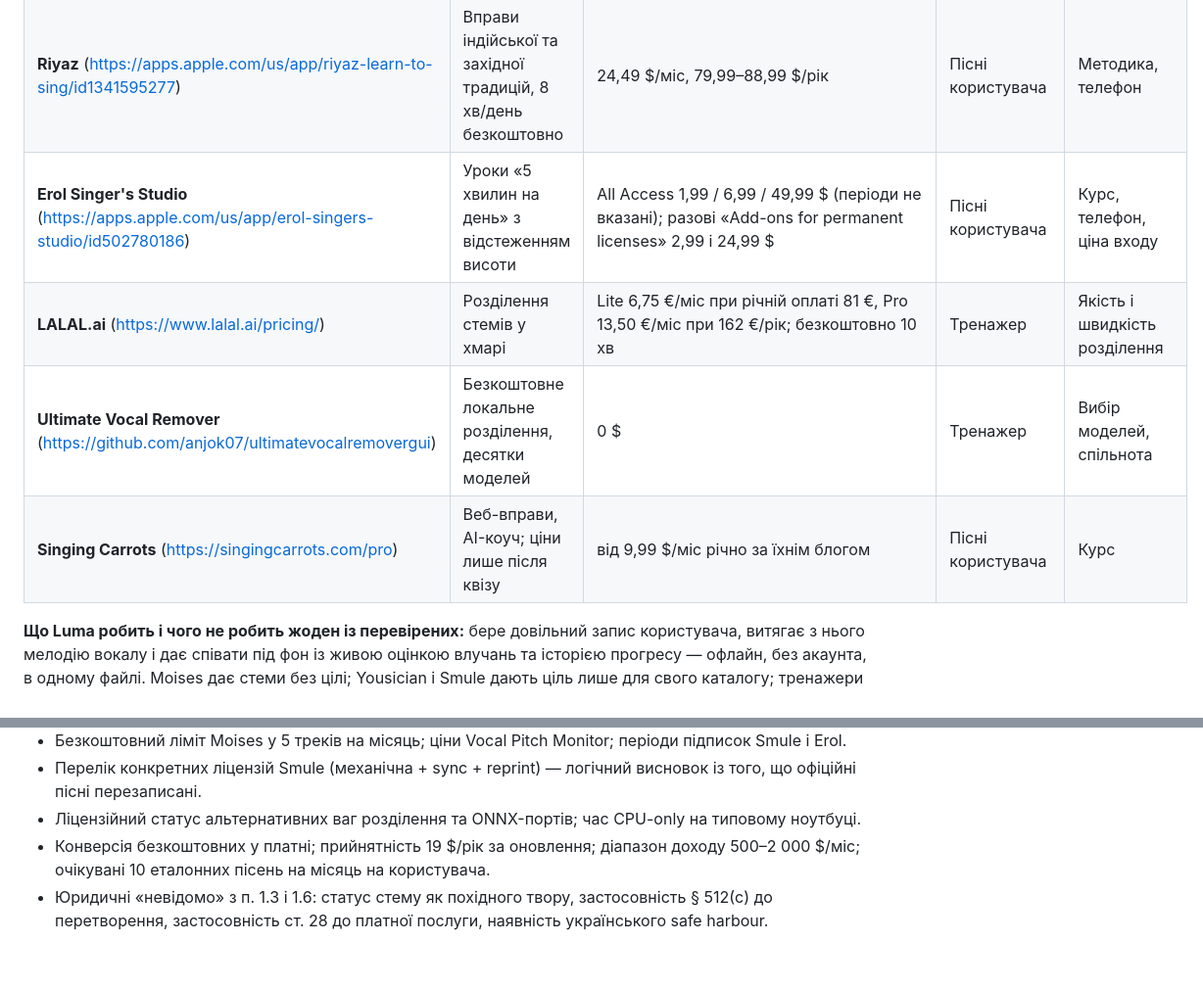
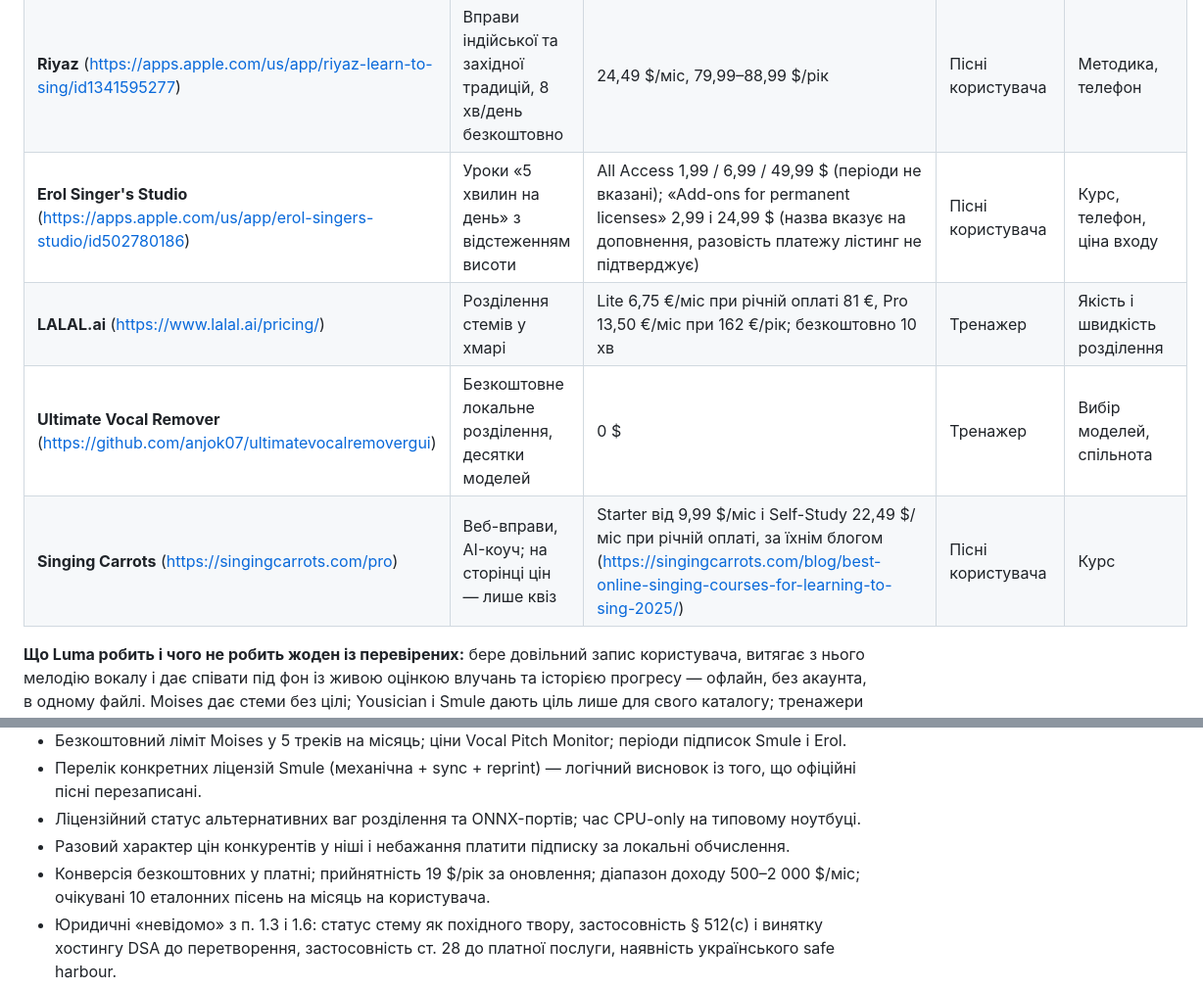
Before and after one commit to Latand/luma, a Markdown page: docs/BUSINESS_VIABILITY.md, 2 parts joined by grey strips. Shown at 98% size. GitHub-like rendering.

```diff
--- a/docs/BUSINESS_VIABILITY.md
+++ b/docs/BUSINESS_VIABILITY.md
@@ -299,10 +305,10 @@ https://appbot.co/blog/app-developers-apple-google-small-business-programs/). Ap
 | **Vocal Pitch Monitor** | Показує висоту голосу в реальному часі, без цілі | iOS 1,99 $, Android Pro 2,99 $ — за сторонніми каталогами (https://www.appbrain.com/appstore/vocal-pitch-monitor/ios-842218231), **не перевірено** | Luma має ціль з пісні і оцінку | Ціна, простота, телефон |
 | **Sing Sharp** (https://apps.apple.com/us/app/sing-sharp-singing-lessons/id772052329) | Вправи з фідбеком по висоті, тести діапазону | 19,99 $/міс, 39,99 $/3 міс, 29,99 $/рік і 99,99 $/рік (два SKU) | Пісні користувача | Курс вправ, телефон |
 | **Riyaz** (https://apps.apple.com/us/app/riyaz-learn-to-sing/id1341595277) | Вправи індійської та західної традицій, 8 хв/день безкоштовно | 24,49 $/міс, 79,99–88,99 $/рік | Пісні користувача | Методика, телефон |
-| **Erol Singer's Studio** (https://apps.apple.com/us/app/erol-singers-studio/id502780186) | Уроки «5 хвилин на день» з відстеженням висоти | All Access 1,99 / 6,99 / 49,99 $ (періоди не вказані); разові «Add-ons for permanent licenses» 2,99 і 24,99 $ | Пісні користувача | Курс, телефон, ціна входу |
+| **Erol Singer's Studio** (https://apps.apple.com/us/app/erol-singers-studio/id502780186) | Уроки «5 хвилин на день» з відстеженням висоти | All Access 1,99 / 6,99 / 49,99 $ (періоди не вказані); «Add-ons for permanent licenses» 2,99 і 24,99 $ (назва вказує на доповнення, разовість платежу лістинг не підтверджує) | Пісні користувача | Курс, телефон, ціна входу |
 | **LALAL.ai** (https://www.lalal.ai/pricing/) | Розділення стемів у хмарі | Lite 6,75 €/міс при річній оплаті 81 €, Pro 13,50 €/міс при 162 €/рік; безкоштовно 10 хв | Тренажер | Якість і швидкість розділення |
 | **Ultimate Vocal Remover** (https://github.com/anjok07/ultimatevocalremovergui) | Безкоштовне локальне розділення, десятки моделей | 0 $ | Тренажер | Вибір моделей, спільнота |
-| **Singing Carrots** (https://singingcarrots.com/pro) | Веб-вправи, AI-коуч; ціни лише після квізу | від 9,99 $/міс річно за їхнім блогом | Пісні користувача | Курс |
+| **Singing Carrots** (https://singingcarrots.com/pro) | Веб-вправи, AI-коуч; на сторінці цін — лише квіз | Starter від 9,99 $/міс і Self-Study 22,49 $/міс при річній оплаті, за їхнім блогом (https://singingcarrots.com/blog/best-online-singing-courses-for-learning-to-sing-2025/) | Пісні користувача | Курс |
 
 **Що Luma робить і чого не робить жоден із перевірених:** бере довільний запис користувача, витягає з нього
 мелодію вокалу і дає співати під фон із живою оцінкою влучань та історією прогресу — офлайн, без акаунта, в одному
@@ -506,7 +514,8 @@ desktop-продукт варто лише після закриття пита
 - Перелік конкретних ліцензій Smule (механічна + sync + reprint) — логічний висновок із того, що офіційні пісні
   перезаписані.
 - Ліцензійний статус альтернативних ваг розділення та ONNX-портів; час CPU-only на типовому ноутбуці.
+- Разовий характер цін конкурентів у ніші і небажання платити підписку за локальні обчислення.
 - Конверсія безкоштовних у платні; прийнятність 19 $/рік за оновлення; діапазон доходу 500–2 000 $/міс;
   очікувані 10 еталонних пісень на місяць на користувача.
-- Юридичні «невідомо» з п. 1.3 і 1.6: статус стему як похідного твору, застосовність § 512(c) до перетворення,
+- Юридичні «невідомо» з п. 1.3 і 1.6: статус стему як похідного твору, застосовність § 512(c) і винятку хостингу DSA до перетворення,
   застосовність ст. 28 до платної послуги, наявність українського safe harbour.
```
Also changed, not shown: other parts of docs/BUSINESS_VIABILITY.md (+17 -9 lines).
